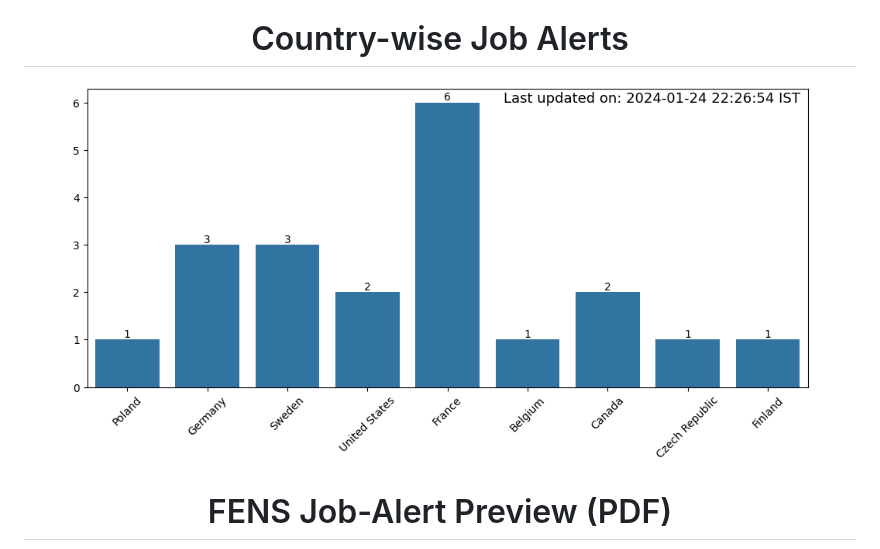
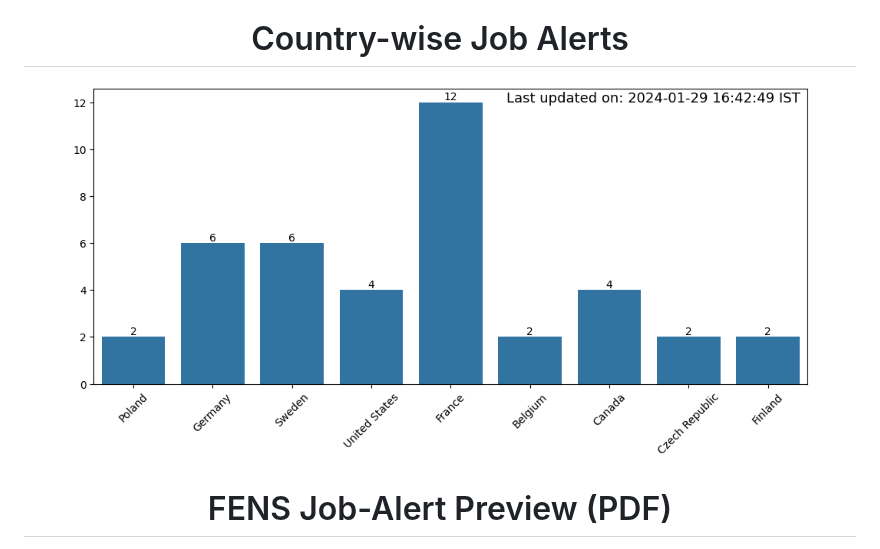
Before and after one commit to pradhanhitesh/FENS-JobsAlert, a Markdown page: README.md, the part around one of its changes. Rendered like a GitHub page; pictures changed too: CountryCount_2912024164249.png (added).

```diff
--- a/README.md
+++ b/README.md
@@ -26,7 +26,7 @@ All you need to do is sign up to receive our weekly job updates through Google G
 
 <h1 align = "center">Country-wise Job Alerts</h1>
 <p align="center">
-    <img src="CountryCount_2412024222654.png" width="750" height="400">
+    <img src="CountryCount_2912024164249.png" width="750" height="400">
 </p>
 
 <h1 align = "center">FENS Job-Alert Preview (PDF)</h1>
```
Also changed, not shown: other parts of README.md (+1 -1 lines), data/images/CountryCount_2412024222654.png (renamed from CountryCount_2412024222654.png), 7 other files.
